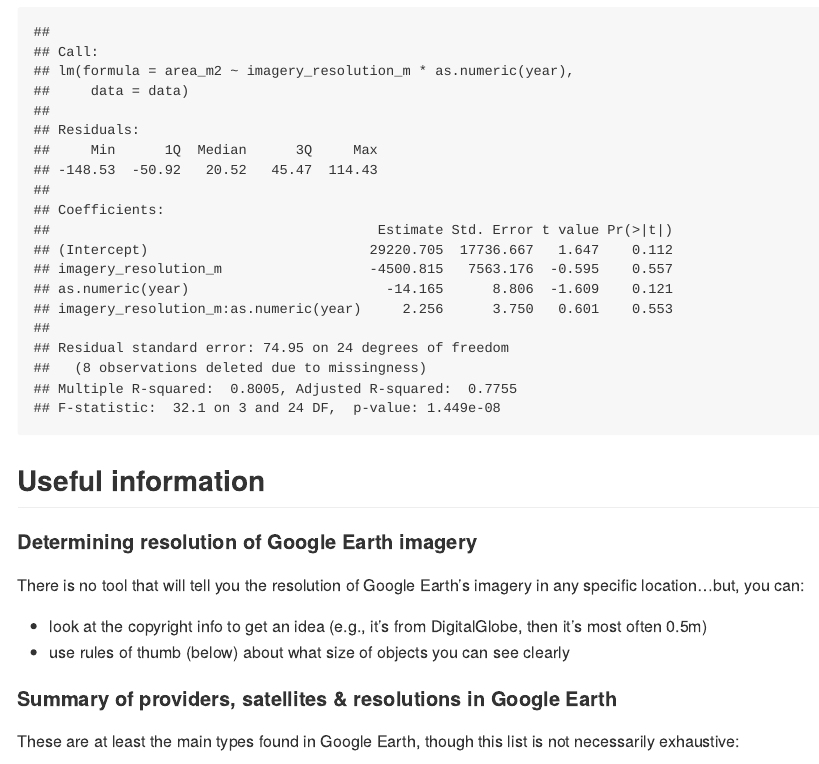
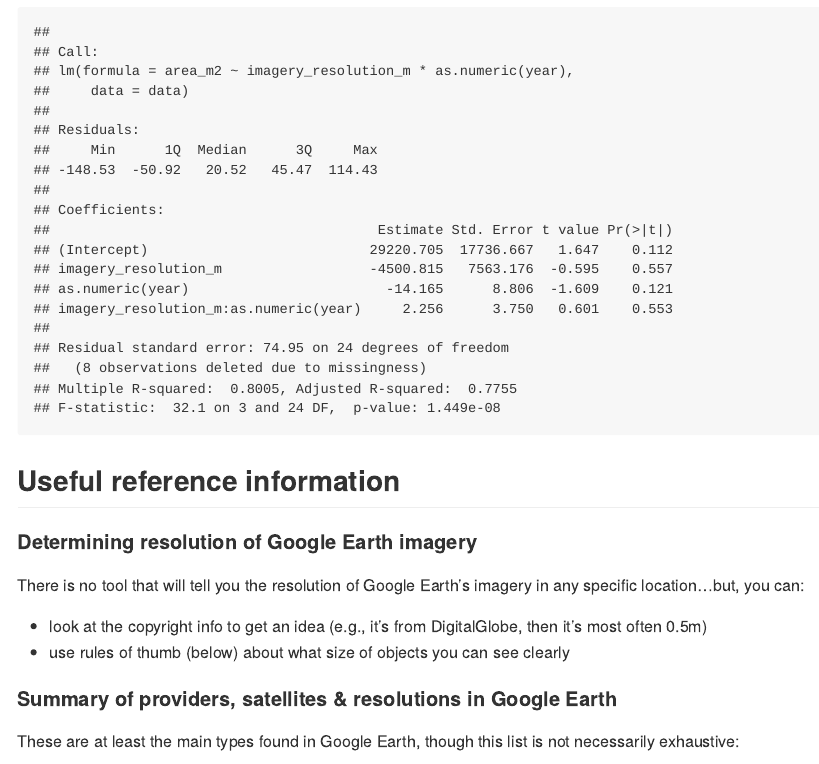
Before and after one commit to emadin/HIMB-Summer-Course-2019, an R Markdown document (Module1_MeasuringReefs.Rmd): the page in a window 1100 px wide, from 5210 px down. Rendered offline with R 4.5, knitr and Pandoc, with nearby package versions; some code elsewhere in the file could not run offline.

````diff
--- a/Module1_MeasuringReefs.Rmd
+++ b/Module1_MeasuringReefs.Rmd
@@ -236,7 +236,7 @@
 ```
 
 
-## Useful information
+## Useful reference information
 
 #### Determining resolution of Google Earth imagery
 
````
Also changed, not shown: 1 other file.
